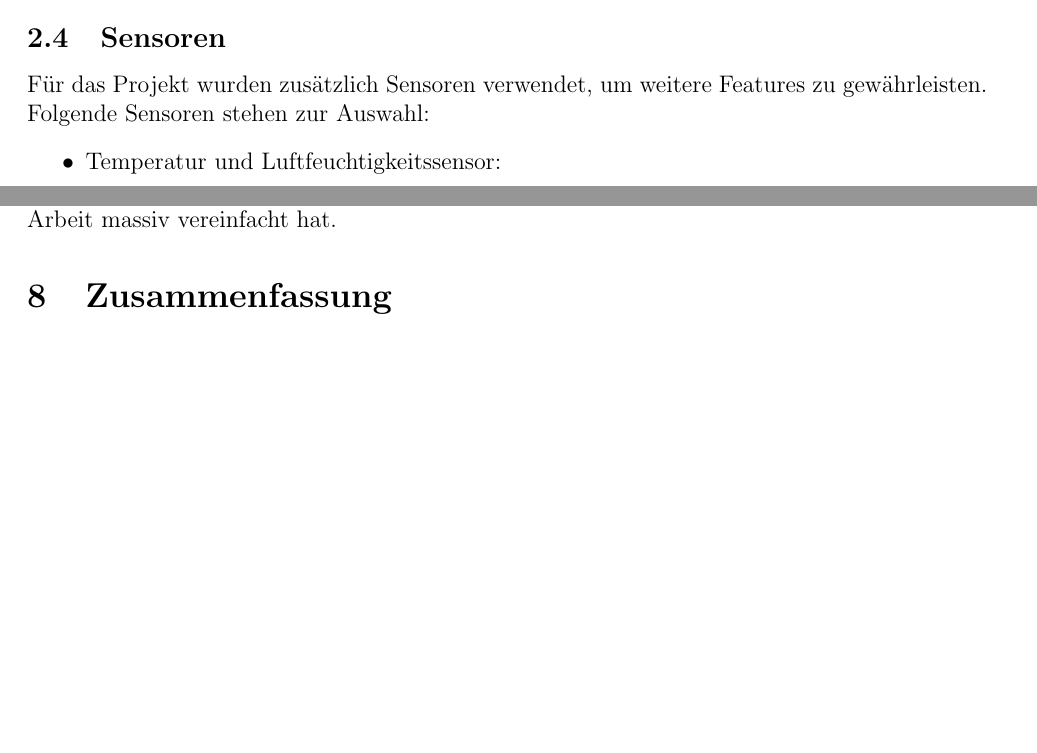
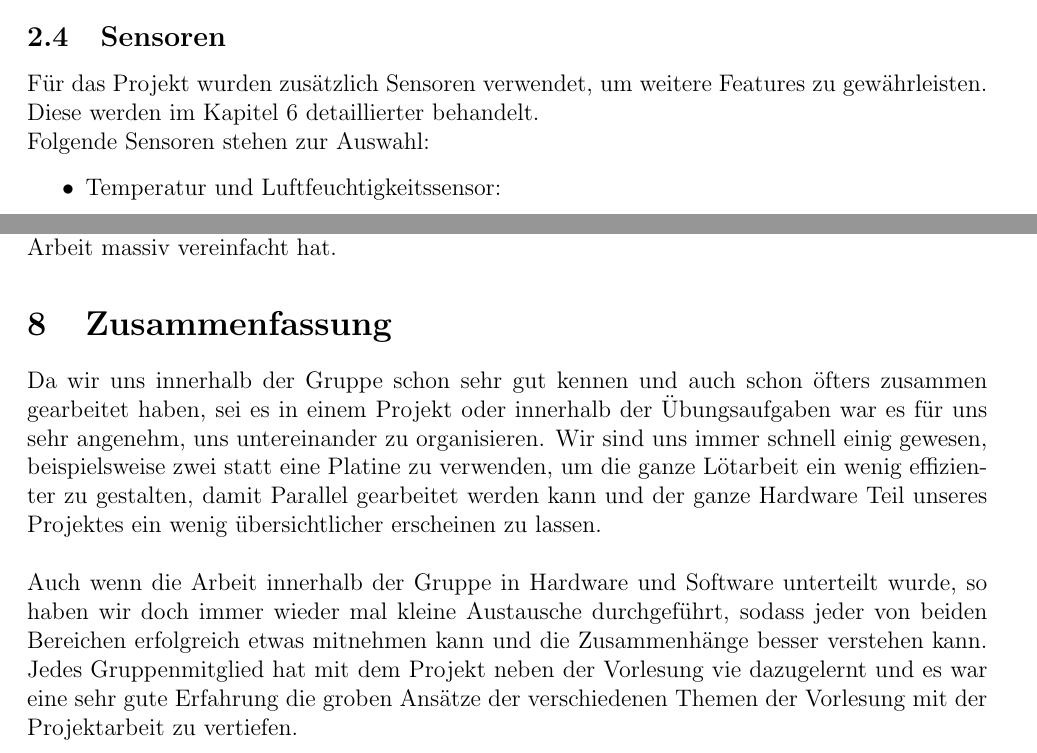
Before and after one commit to vGsteiger/caos_gruppe_144, a LaTeX document (doc/Documentation144.tex): two parts of pages 3 and 6 of 7, joined at a grey line, cut so that both start at the same text, the shorter picture padded with empty space. The pictures show the PDF file doc/Documentation144.pdf that the author committed with the source.

Commit message:
Updated Documentation -> Zusammenfassung

```diff
--- a/doc/Documentation144.tex
+++ b/doc/Documentation144.tex
@@ -173,6 +172,17 @@ Auch war es so extrem schwer, die Lötstellen sauber zu verlöten. Wir haben uns
 
 \section{Zusammenfassung}
 
+Da wir uns innerhalb der Gruppe schon sehr gut kennen und auch schon öfters zusammen gearbeitet haben, sei es in einem Projekt oder
+innerhalb der Übungsaufgaben war es für uns sehr angenehm, uns untereinander zu organisieren. Wir sind uns immer schnell einig gewesen,
+beispielsweise zwei statt eine Platine zu verwenden, um die ganze Lötarbeit ein wenig effizienter zu gestalten, damit Parallel gearbeitet werden kann und
+der ganze Hardware Teil unseres Projektes ein wenig übersichtlicher erscheinen zu lassen. \\\\
+Auch wenn die Arbeit innerhalb der Gruppe in Hardware und Software unterteilt wurde, so haben wir doch immer wieder
+mal kleine Austausche durchgeführt, sodass jeder von beiden Bereichen erfolgreich etwas mitnehmen kann und die Zusammenhänge
+besser verstehen kann.
+Jedes Gruppenmitglied hat mit dem Projekt neben der Vorlesung vie dazugelernt und es war eine sehr gute Erfahrung die groben Ansätze
+der verschiedenen Themen der Vorlesung mit der Projektarbeit zu vertiefen.
+
+
 \newpage
 
 \textbf{Quellen}:
```
Also changed, not shown: doc/Documentation144.pdf, doc/Documentation144.tex (1 more changed lines), 4 other files.
